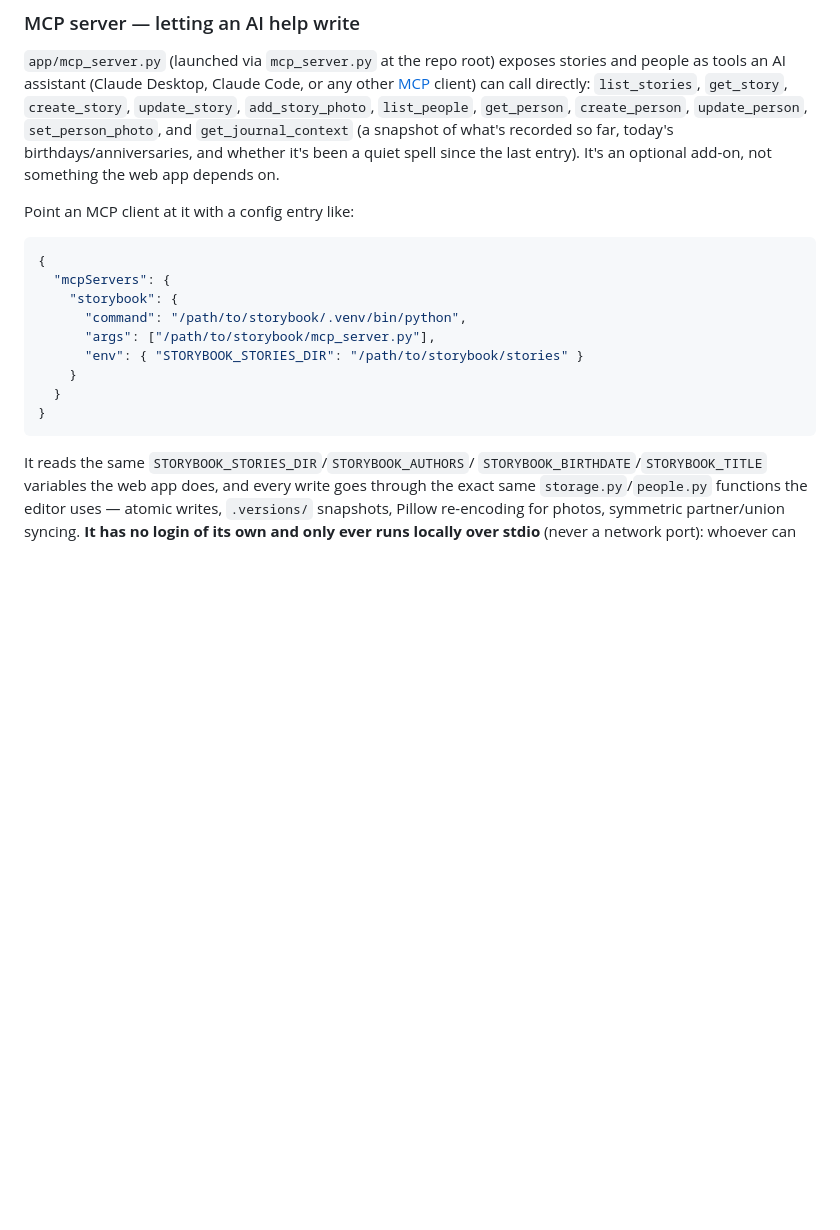
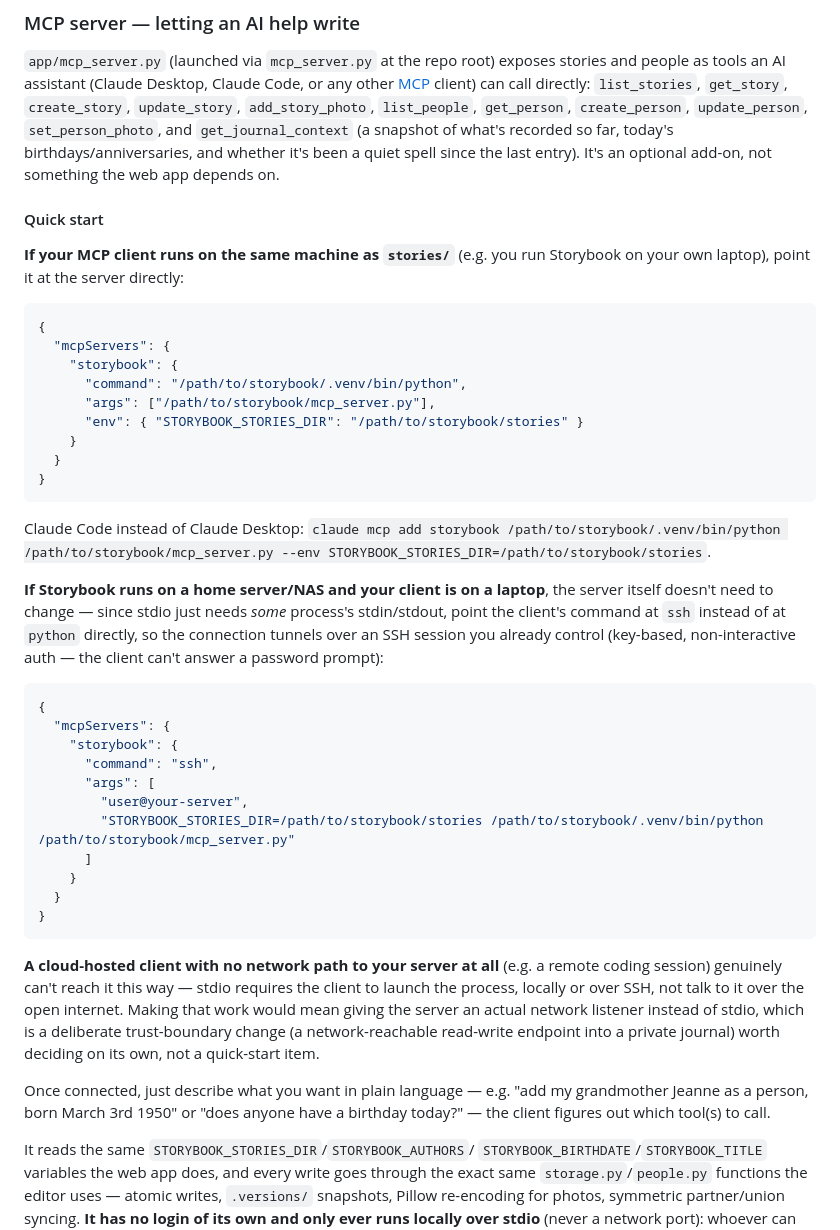
Before and after one commit to Choupatate/YetAnotherProject, a Markdown page: README.md, the part around the change. Drawn GitHub-style; blank space fills up the shorter version.

Commit message:
Add MCP server quick-start docs: same-machine, laptop-to-server via SSH (#45)
Answers the practical "how do I actually connect to this" question the
existing MCP section didn't cover: a direct config for a client running
alongside stories/, an SSH-tunneled variant for a laptop client talking to
a home server/NAS, and an explicit note on why a network-only client
can't reach it without a deliberate transport change.

Co-authored-by: Claude <noreply@anthropic.com>

````diff
--- a/README.md
+++ b/README.md
@@ -493,7 +493,10 @@ of what's recorded so far, today's birthdays/anniversaries, and whether
 it's been a quiet spell since the last entry). It's an optional add-on,
 not something the web app depends on.
 
-Point an MCP client at it with a config entry like:
+#### Quick start
+
+**If your MCP client runs on the same machine as `stories/`** (e.g. you run
+Storybook on your own laptop), point it at the server directly:
 
 ```json
 {
@@ -506,6 +509,43 @@ Point an MCP client at it with a config entry like:
   }
 }
 ```
+
+Claude Code instead of Claude Desktop: `claude mcp add storybook
+/path/to/storybook/.venv/bin/python /path/to/storybook/mcp_server.py --env
+STORYBOOK_STORIES_DIR=/path/to/storybook/stories`.
+
+**If Storybook runs on a home server/NAS and your client is on a laptop**,
+the server itself doesn't need to change — since stdio just needs *some*
+process's stdin/stdout, point the client's command at `ssh` instead of at
+`python` directly, so the connection tunnels over an SSH session you
+already control (key-based, non-interactive auth — the client can't
+answer a password prompt):
+
+```json
+{
+  "mcpServers": {
+    "storybook": {
+      "command": "ssh",
+      "args": [
+        "user@your-server",
+        "STORYBOOK_STORIES_DIR=/path/to/storybook/stories /path/to/storybook/.venv/bin/python /path/to/storybook/mcp_server.py"
+      ]
+    }
+  }
+}
+```
+
+**A cloud-hosted client with no network path to your server at all**
+(e.g. a remote coding session) genuinely can't reach it this way — stdio
+requires the client to launch the process, locally or over SSH, not talk
+to it over the open internet. Making that work would mean giving the
+server an actual network listener instead of stdio, which is a deliberate
+trust-boundary change (a network-reachable read-write endpoint into a
+private journal) worth deciding on its own, not a quick-start item.
+
+Once connected, just describe what you want in plain language — e.g. "add
+my grandmother Jeanne as a person, born March 3rd 1950" or "does anyone
+have a birthday today?" — the client figures out which tool(s) to call.
 
 It reads the same `STORYBOOK_STORIES_DIR`/`STORYBOOK_AUTHORS`/
 `STORYBOOK_BIRTHDATE`/`STORYBOOK_TITLE` variables the web app does, and
````
